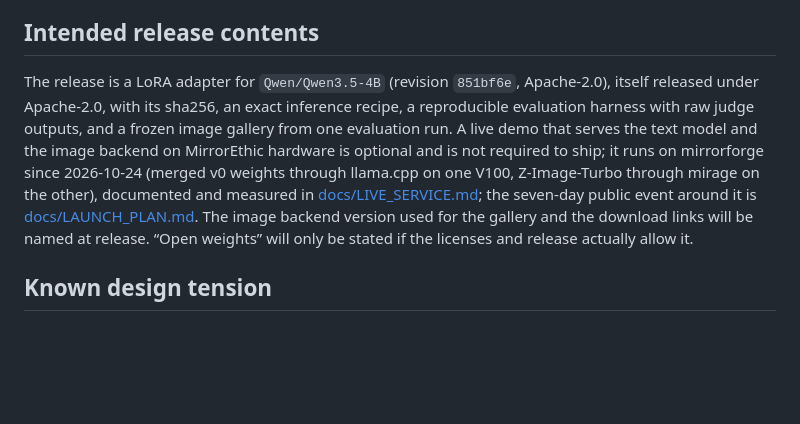
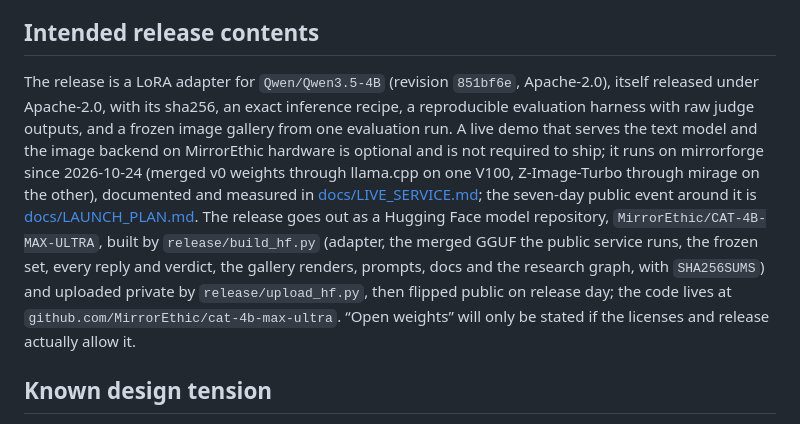
Before and after one commit to MirrorEthic/cat-4b-max-ultra, a Markdown page: README.md, the part around the change. Rendered like a GitHub page; blank space fills up the shorter version.

```diff
--- a/README.md
+++ b/README.md
@@ -59,7 +59,7 @@ A test is not a victory until there are fixed prompts, human or otherwise valida
 
 ## Intended release contents
 
-The release is a LoRA adapter for `Qwen/Qwen3.5-4B` (revision `851bf6e`, Apache-2.0), itself released under Apache-2.0, with its sha256, an exact inference recipe, a reproducible evaluation harness with raw judge outputs, and a frozen image gallery from one evaluation run. A live demo that serves the text model and the image backend on MirrorEthic hardware is optional and is not required to ship; it runs on mirrorforge since 2026-10-24 (merged v0 weights through llama.cpp on one V100, Z-Image-Turbo through mirage on the other), documented and measured in [docs/LIVE_SERVICE.md](docs/LIVE_SERVICE.md); the seven-day public event around it is [docs/LAUNCH_PLAN.md](docs/LAUNCH_PLAN.md). The image backend version used for the gallery and the download links will be named at release. “Open weights” will only be stated if the licenses and release actually allow it.
+The release is a LoRA adapter for `Qwen/Qwen3.5-4B` (revision `851bf6e`, Apache-2.0), itself released under Apache-2.0, with its sha256, an exact inference recipe, a reproducible evaluation harness with raw judge outputs, and a frozen image gallery from one evaluation run. A live demo that serves the text model and the image backend on MirrorEthic hardware is optional and is not required to ship; it runs on mirrorforge since 2026-10-24 (merged v0 weights through llama.cpp on one V100, Z-Image-Turbo through mirage on the other), documented and measured in [docs/LIVE_SERVICE.md](docs/LIVE_SERVICE.md); the seven-day public event around it is [docs/LAUNCH_PLAN.md](docs/LAUNCH_PLAN.md). The release goes out as a Hugging Face model repository, `MirrorEthic/CAT-4B-MAX-ULTRA`, built by `release/build_hf.py` (adapter, the merged GGUF the public service runs, the frozen set, every reply and verdict, the gallery renders, prompts, docs and the research graph, with `SHA256SUMS`) and uploaded private by `release/upload_hf.py`, then flipped public on release day; the code lives at `github.com/MirrorEthic/cat-4b-max-ultra`. “Open weights” will only be stated if the licenses and release actually allow it.
 
 ## Known design tension
 
```
Also changed, not shown: docs/ARCHITECTURE.md (+1 -1 lines).
